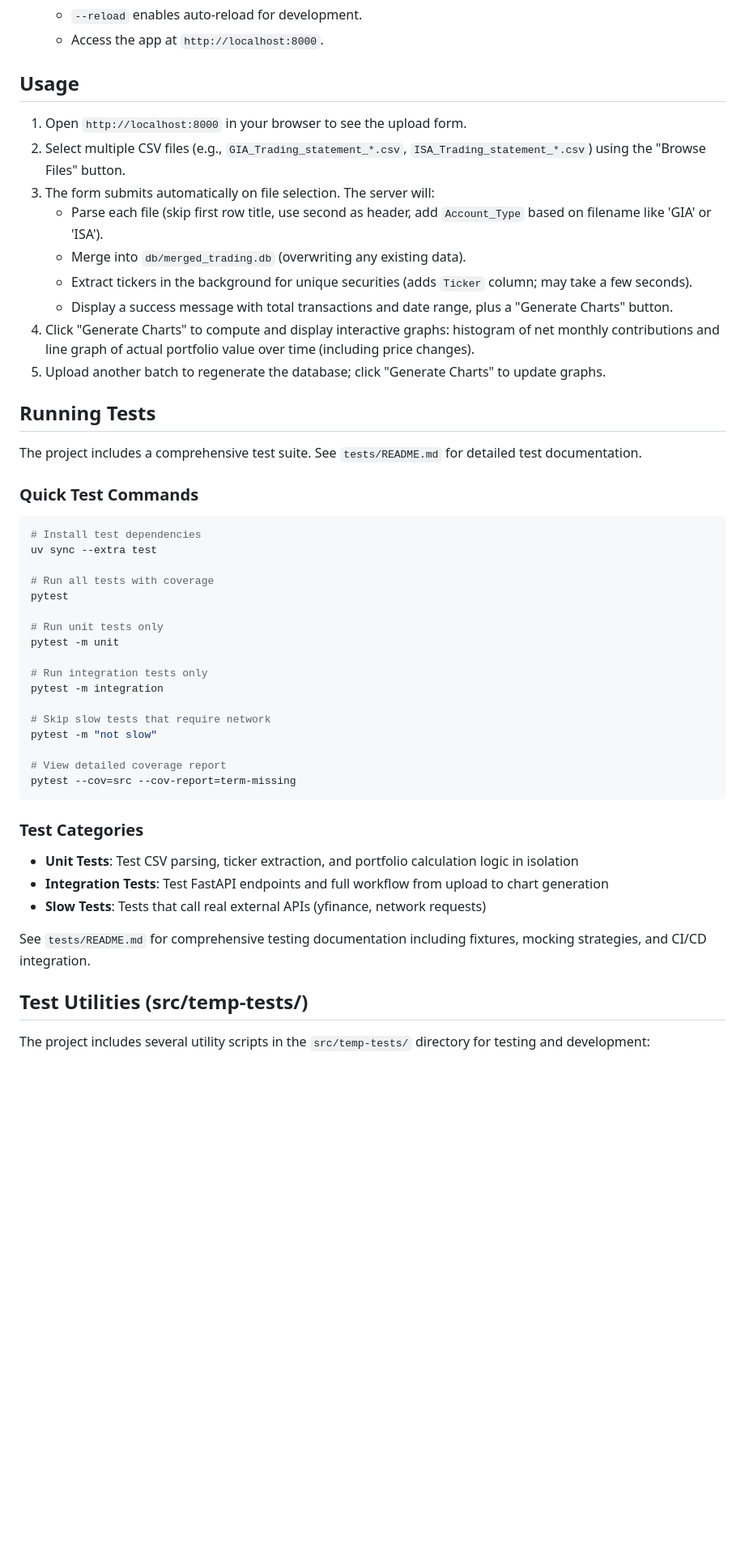
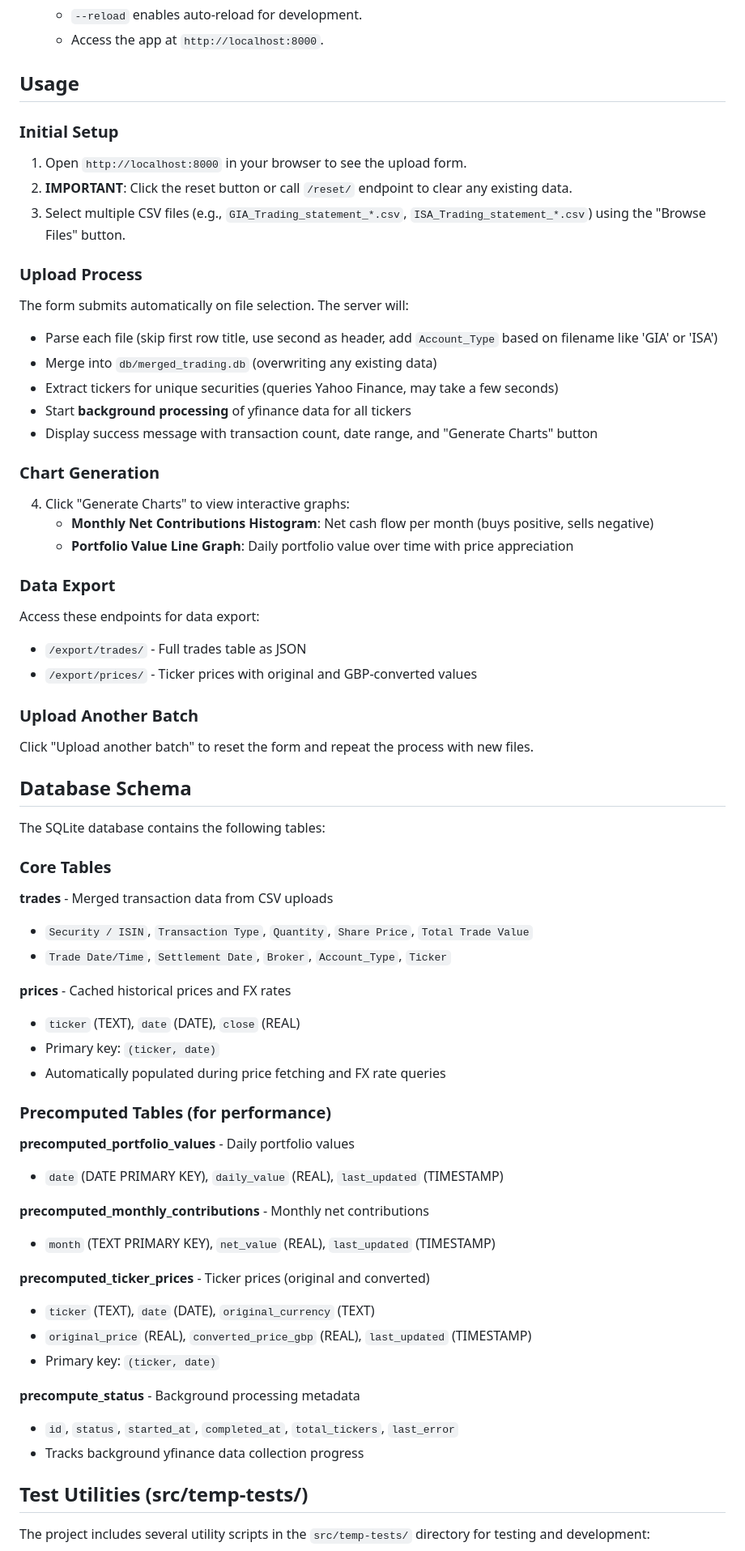
Before and after one commit to raakeshkamal/ie_csv_py_sever, a Markdown page: README.md, the part around the change printed below. Shown: that part at 81% size. Drawn GitHub-style; blank space fills up the shorter version.

````diff
--- a/README.md
+++ b/README.md
@@ -72,49 +105,62 @@ A Python web server for uploading batches of trading statement CSV files (e.g.,
    - Access the app at `http://localhost:8000`.
 
 ## Usage
+
+### Initial Setup
 1. Open `http://localhost:8000` in your browser to see the upload form.
-2. Select multiple CSV files (e.g., `GIA_Trading_statement_*.csv`, `ISA_Trading_statement_*.csv`) using the "Browse Files" button.
-3. The form submits automatically on file selection. The server will:
-   - Parse each file (skip first row title, use second as header, add `Account_Type` based on filename like 'GIA' or 'ISA').
-   - Merge into `db/merged_trading.db` (overwriting any existing data).
-   - Extract tickers in the background for unique securities (adds `Ticker` column; may take a few seconds).
-   - Display a success message with total transactions and date range, plus a "Generate Charts" button.
-4. Click "Generate Charts" to compute and display interactive graphs: histogram of net monthly contributions and line graph of actual portfolio value over time (including price changes).
-5. Upload another batch to regenerate the database; click "Generate Charts" to update graphs.
+2. **IMPORTANT**: Click the reset button or call `/reset/` endpoint to clear any existing data.
+3. Select multiple CSV files (e.g., `GIA_Trading_statement_*.csv`, `ISA_Trading_statement_*.csv`) using the "Browse Files" button.
 
-## Running Tests
+### Upload Process
+The form submits automatically on file selection. The server will:
+- Parse each file (skip first row title, use second as header, add `Account_Type` based on filename like 'GIA' or 'ISA')
+- Merge into `db/merged_trading.db` (overwriting any existing data)
+- Extract tickers for unique securities (queries Yahoo Finance, may take a few seconds)
+- Start **background processing** of yfinance data for all tickers
+- Display success message with transaction count, date range, and "Generate Charts" button
 
-The project includes a comprehensive test suite. See `tests/README.md` for detailed test documentation.
+### Chart Generation
+4. Click "Generate Charts" to view interactive graphs:
+   - **Monthly Net Contributions Histogram**: Net cash flow per month (buys positive, sells negative)
+   - **Portfolio Value Line Graph**: Daily portfolio value over time with price appreciation
 
-### Quick Test Commands
+### Data Export
+Access these endpoints for data export:
+- `/export/trades/` - Full trades table as JSON
+- `/export/prices/` - Ticker prices with original and GBP-converted values
 
-```bash
-# Install test dependencies
-uv sync --extra test
+### Upload Another Batch
+Click "Upload another batch" to reset the form and repeat the process with new files.
 
-# Run all tests with coverage
-pytest
+## Database Schema
 
-# Run unit tests only
-pytest -m unit
+The SQLite database contains the following tables:
 
-# Run integration tests only
-pytest -m integration
+### Core Tables
+**trades** - Merged transaction data from CSV uploads
+- `Security / ISIN`, `Transaction Type`, `Quantity`, `Share Price`, `Total Trade Value`
+- `Trade Date/Time`, `Settlement Date`, `Broker`, `Account_Type`, `Ticker`
 
-# Skip slow tests that require network
-pytest -m "not slow"
+**prices** - Cached historical prices and FX rates
+- `ticker` (TEXT), `date` (DATE), `close` (REAL)
+- Primary key: `(ticker, date)`
+- Automatically populated during price fetching and FX rate queries
 
-# View detailed coverage report
-pytest --cov=src --cov-report=term-missing
-```
+### Precomputed Tables (for performance)
+**precomputed_portfolio_values** - Daily portfolio values
+- `date` (DATE PRIMARY KEY), `daily_value` (REAL), `last_updated` (TIMESTAMP)
 
-### Test Categories
+**precomputed_monthly_contributions** - Monthly net contributions
+- `month` (TEXT PRIMARY KEY), `net_value` (REAL), `last_updated` (TIMESTAMP)
 
-- **Unit Tests**: Test CSV parsing, ticker extraction, and portfolio calculation logic in isolation
-- **Integration Tests**: Test FastAPI endpoints and full workflow from upload to chart generation
-- **Slow Tests**: Tests that call real external APIs (yfinance, network requests)
+**precomputed_ticker_prices** - Ticker prices (original and converted)
+- `ticker` (TEXT), `date` (DATE), `original_currency` (TEXT)
+- `original_price` (REAL), `converted_price_gbp` (REAL), `last_updated` (TIMESTAMP)
+- Primary key: `(ticker, date)`
 
-See `tests/README.md` for comprehensive testing documentation including fixtures, mocking strategies, and CI/CD integration.
+**precompute_status** - Background processing metadata
+- `id`, `status`, `started_at`, `completed_at`, `total_tickers`, `last_error`
+- Tracks background yfinance data collection progress
 
 ## Test Utilities (src/temp-tests/)
 
````
Also changed, not shown: other parts of README.md (+111 -64 lines), 1 other file.
